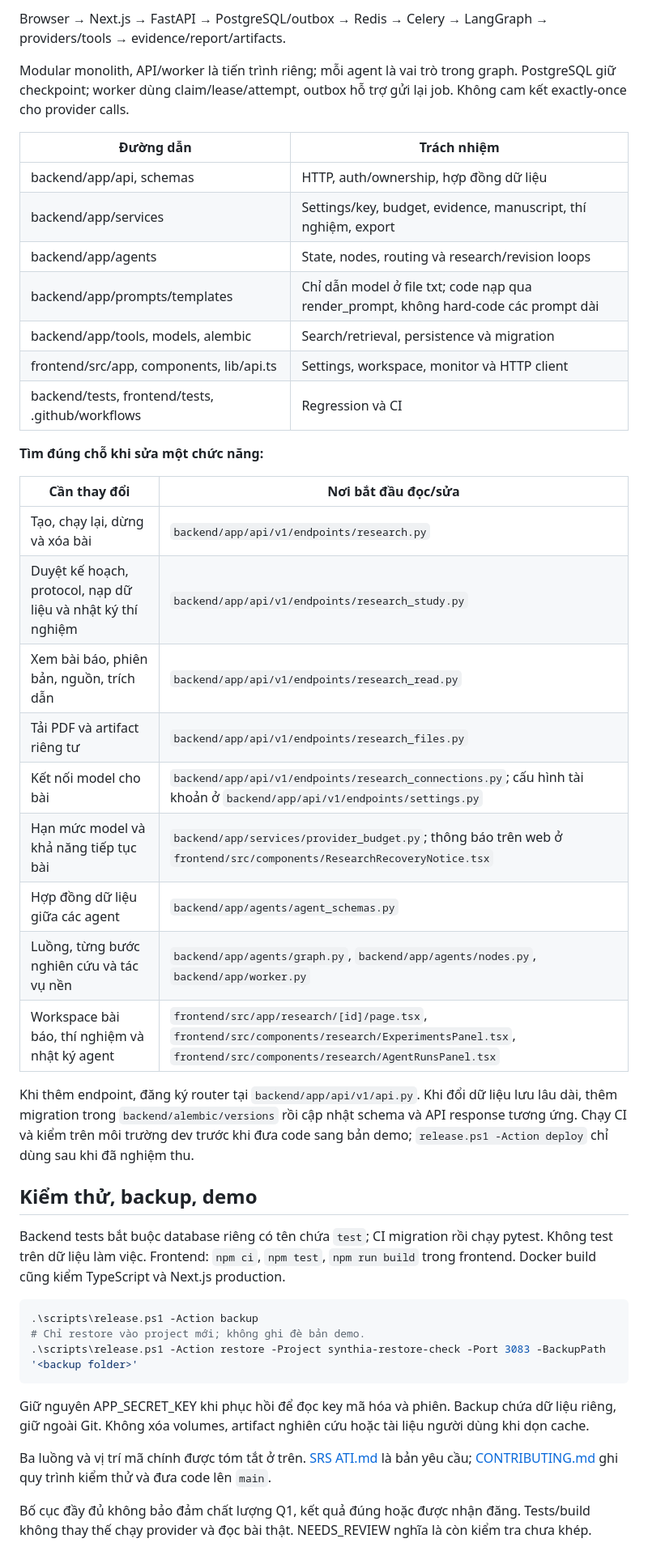
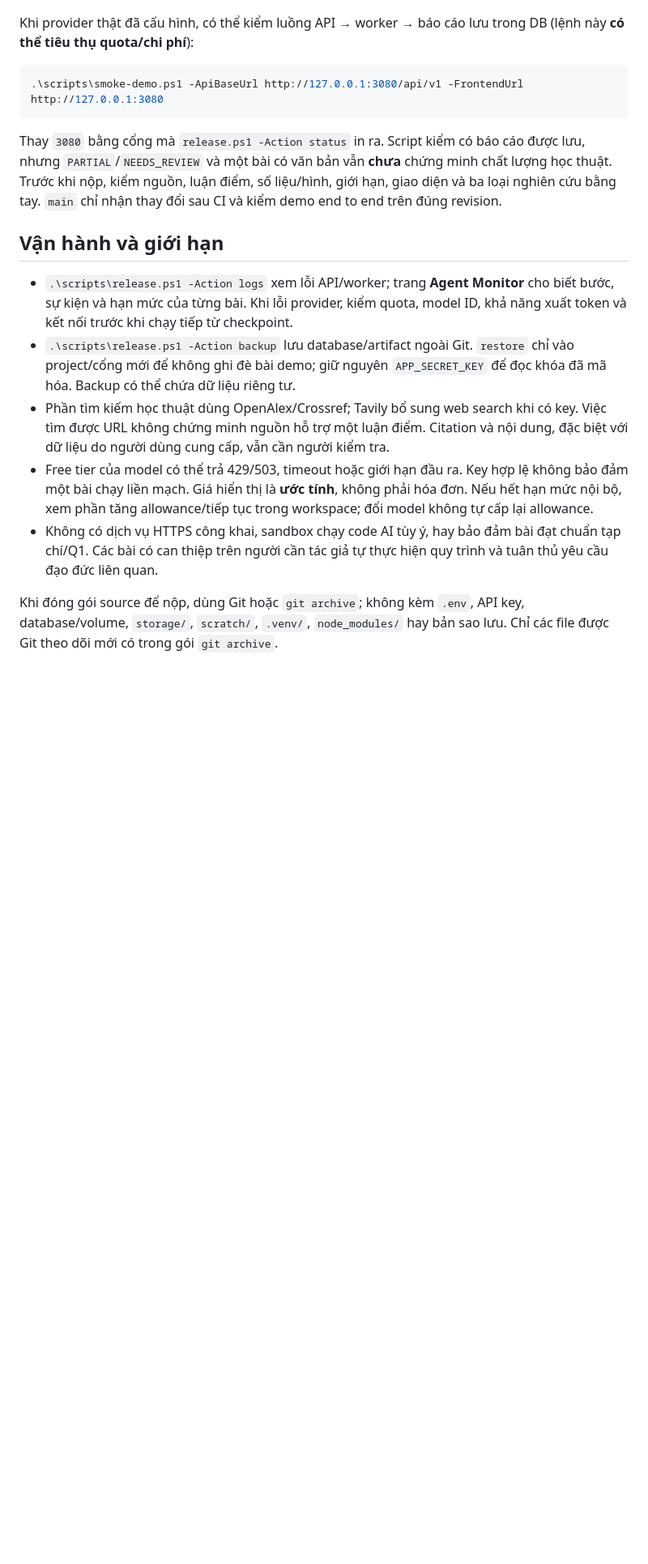
Before and after one commit to NguyenChien536/Multi-Agent-Research-System, a Markdown page: README.md, the part around one of its changes. Shown at 81% size. Rendered like a GitHub page; blank space fills up the shorter version.

````diff
--- a/README.md
+++ b/README.md
@@ -64,45 +101,17 @@ Bài đang chờ không giữ worker; có thể làm bài khác. Mặc định t
-Browser → Next.js → FastAPI → PostgreSQL/outbox → Redis → Celery → LangGraph → providers/tools → evidence/report/artifacts.
-
-Modular monolith, API/worker là tiến trình riêng; mỗi agent là vai trò trong graph. PostgreSQL giữ checkpoint; worker dùng claim/lease/attempt, outbox hỗ trợ gửi lại job. Không cam kết exactly-once cho provider calls.
-
-| Đường dẫn | Trách nhiệm |
-|---|---|
-| backend/app/api, schemas | HTTP, auth/ownership, hợp đồng dữ liệu |
-| backend/app/services | Settings/key, budget, evidence, manuscript, thí nghiệm, export |
-| backend/app/agents | State, nodes, routing và research/revision loops |
-| backend/app/prompts/templates | Chỉ dẫn model ở file txt; code nạp qua render_prompt, không hard-code các prompt dài |
-| backend/app/tools, models, alembic | Search/retrieval, persistence và migration |
-| frontend/src/app, components, lib/api.ts | Settings, workspace, monitor và HTTP client |
-| backend/tests, frontend/tests, .github/workflows | Regression và CI |
-
-**Tìm đúng chỗ khi sửa một chức năng:**
-
-| Cần thay đổi | Nơi bắt đầu đọc/sửa |
-|---|---|
-| Tạo, chạy lại, dừng và xóa bài | `backend/app/api/v1/endpoints/research.py` |
-| Duyệt kế hoạch, protocol, nạp dữ liệu và nhật ký thí nghiệm | `backend/app/api/v1/endpoints/research_study.py` |
-| Xem bài báo, phiên bản, nguồn, trích dẫn | `backend/app/api/v1/endpoints/research_read.py` |
-| Tải PDF và artifact riêng tư | `backend/app/api/v1/endpoints/research_files.py` |
-| Kết nối model cho bài | `backend/app/api/v1/endpoints/research_connections.py`; cấu hình tài khoản ở `backend/app/api/v1/endpoints/settings.py` |
-| Hạn mức model và khả năng tiếp tục bài | `backend/app/services/provider_budget.py`; thông báo trên web ở `frontend/src/components/ResearchRecoveryNotice.tsx` |
-| Hợp đồng dữ liệu giữa các agent | `backend/app/agents/agent_schemas.py` |
-| Luồng, từng bước nghiên cứu và tác vụ nền | `backend/app/agents/graph.py`, `backend/app/agents/nodes.py`, `backend/app/worker.py` |
-| Workspace bài báo, thí nghiệm và nhật ký agent | `frontend/src/app/research/[id]/page.tsx`, `frontend/src/components/research/ExperimentsPanel.tsx`, `frontend/src/components/research/AgentRunsPanel.tsx` |
-
-Khi thêm endpoint, đăng ký router tại `backend/app/api/v1/api.py`. Khi đổi dữ liệu lưu lâu dài, thêm migration trong `backend/alembic/versions` rồi cập nhật schema và API response tương ứng. Chạy CI và kiểm trên môi trường dev trước khi đưa code sang bản demo; `release.ps1 -Action deploy` chỉ dùng sau khi đã nghiệm thu.
-
-## Kiểm thử, backup, demo
-
-Backend tests bắt buộc database riêng có tên chứa `test`; CI migration rồi chạy pytest. Không test trên dữ liệu làm việc. Frontend: `npm ci`, `npm test`, `npm run build` trong frontend. Docker build cũng kiểm TypeScript và Next.js production.
+Khi provider thật đã cấu hình, có thể kiểm luồng API → worker → báo cáo lưu trong DB (lệnh này **có thể tiêu thụ quota/chi phí**):
 
 ```powershell
-.\scripts\release.ps1 -Action backup
-# Chỉ restore vào project mới; không ghi đè bản demo.
-.\scripts\release.ps1 -Action restore -Project synthia-restore-check -Port 3083 -BackupPath '<backup folder>'
+.\scripts\smoke-demo.ps1 -ApiBaseUrl http://127.0.0.1:3080/api/v1 -FrontendUrl http://127.0.0.1:3080
 ```
 
-Giữ nguyên APP_SECRET_KEY khi phục hồi để đọc key mã hóa và phiên. Backup chứa dữ liệu riêng, giữ ngoài Git. Không xóa volumes, artifact nghiên cứu hoặc tài liệu người dùng khi dọn cache.
+Thay `3080` bằng cổng mà `release.ps1 -Action status` in ra. Script kiểm có báo cáo được lưu, nhưng `PARTIAL`/`NEEDS_REVIEW` và một bài có văn bản vẫn **chưa** chứng minh chất lượng học thuật. Trước khi nộp, kiểm nguồn, luận điểm, số liệu/hình, giới hạn, giao diện và ba loại nghiên cứu bằng tay. `main` chỉ nhận thay đổi sau CI và kiểm demo end to end trên đúng revision.
 
-Ba luồng và vị trí mã chính được tóm tắt ở trên. [SRS ATI.md](SRS%20ATI.md) là bản yêu cầu; [CONTRIBUTING.md](CONTRIBUTING.md) ghi quy trình kiểm thử và đưa code lên `main`.
+## Vận hành và giới hạn
 
-Bố cục đầy đủ không bảo đảm chất lượng Q1, kết quả đúng hoặc được nhận đăng. Tests/build không thay thế chạy provider và đọc bài thật. NEEDS_REVIEW nghĩa là còn kiểm tra chưa khép.
+- `.\scripts\release.ps1 -Action logs` xem lỗi API/worker; trang **Agent Monitor** cho biết bước, sự kiện và hạn mức của từng bài. Khi lỗi provider, kiểm quota, model ID, khả năng xuất token và kết nối trước khi chạy tiếp từ checkpoint.
+- `.\scripts\release.ps1 -Action backup` lưu database/artifact ngoài Git. `restore` chỉ vào project/cổng mới để không ghi đè bài demo; giữ nguyên `APP_SECRET_KEY` để đọc khóa đã mã hóa. Backup có thể chứa dữ liệu riêng tư.
+- Phần tìm kiếm học thuật dùng OpenAlex/Crossref; Tavily bổ sung web search khi có key. Việc tìm được URL không chứng minh nguồn hỗ trợ một luận điểm. Citation và nội dung, đặc biệt với dữ liệu do người dùng cung cấp, vẫn cần người kiểm tra.
+- Free tier của model có thể trả 429/503, timeout hoặc giới hạn đầu ra. Key hợp lệ không bảo đảm một bài chạy liền mạch. Giá hiển thị là **ước tính**, không phải hóa đơn. Nếu hết hạn mức nội bộ, xem phần tăng allowance/tiếp tục trong workspace; đổi model không tự cấp lại allowance.
+- Không có dịch vụ HTTPS công khai, sandbox chạy code AI tùy ý, hay bảo đảm bài đạt chuẩn tạp chí/Q1. Các bài có can thiệp trên người cần tác giả tự thực hiện quy trình và tuân thủ yêu cầu đạo đức liên quan.
+
+Khi đóng gói source để nộp, dùng Git hoặc `git archive`; không kèm `.env`, API key, database/volume, `storage/`, `scratch/`, `.venv/`, `node_modules/` hay bản sao lưu. Chỉ các file được Git theo dõi mới có trong gói `git archive`.
````
Also changed, not shown: other parts of README.md (+88 -51 lines), CONTRIBUTING.md (+2 -2 lines), assets/readme/ieee-layout-synthetic.png (added), assets/readme/research-workspace.jpg (added), 2 other files.
